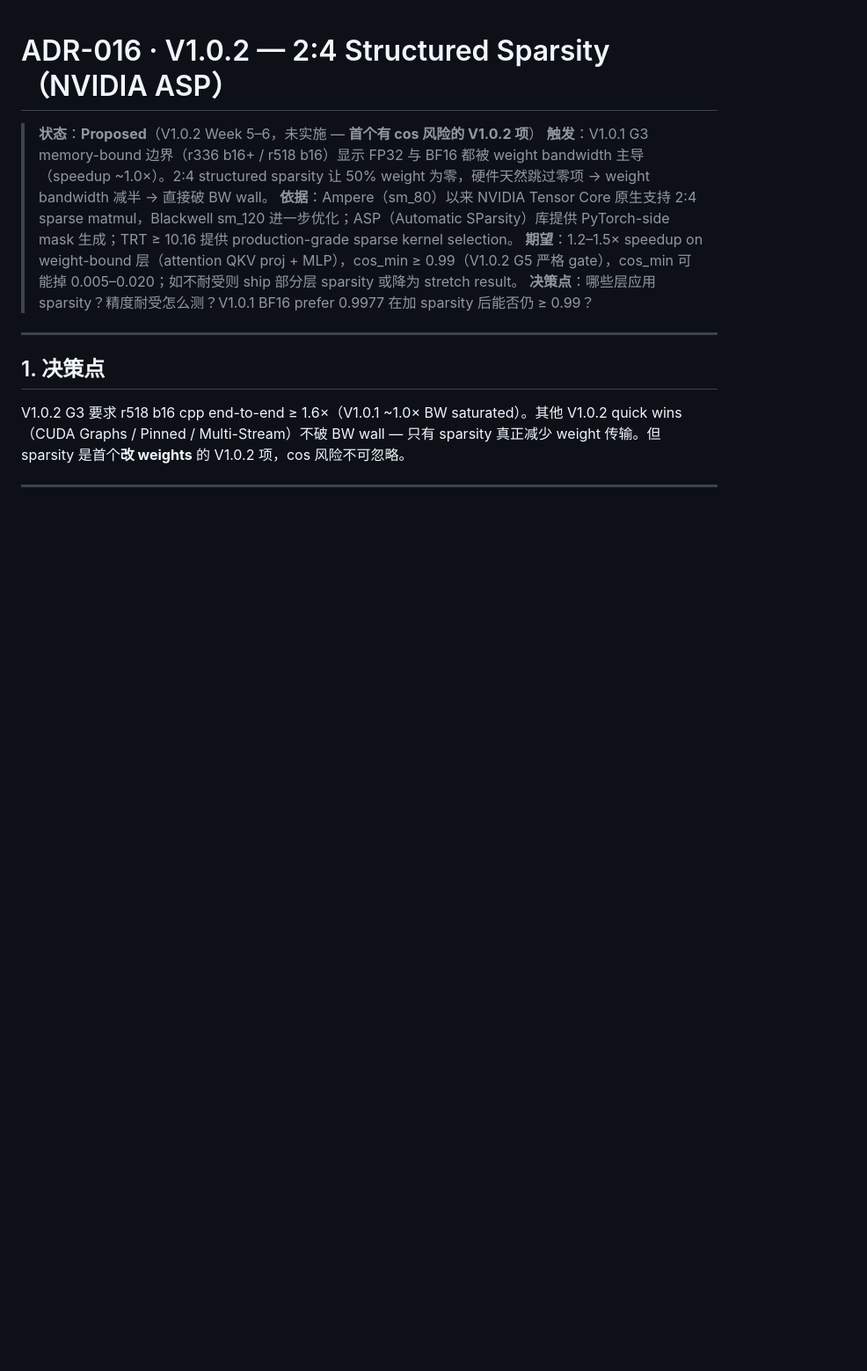
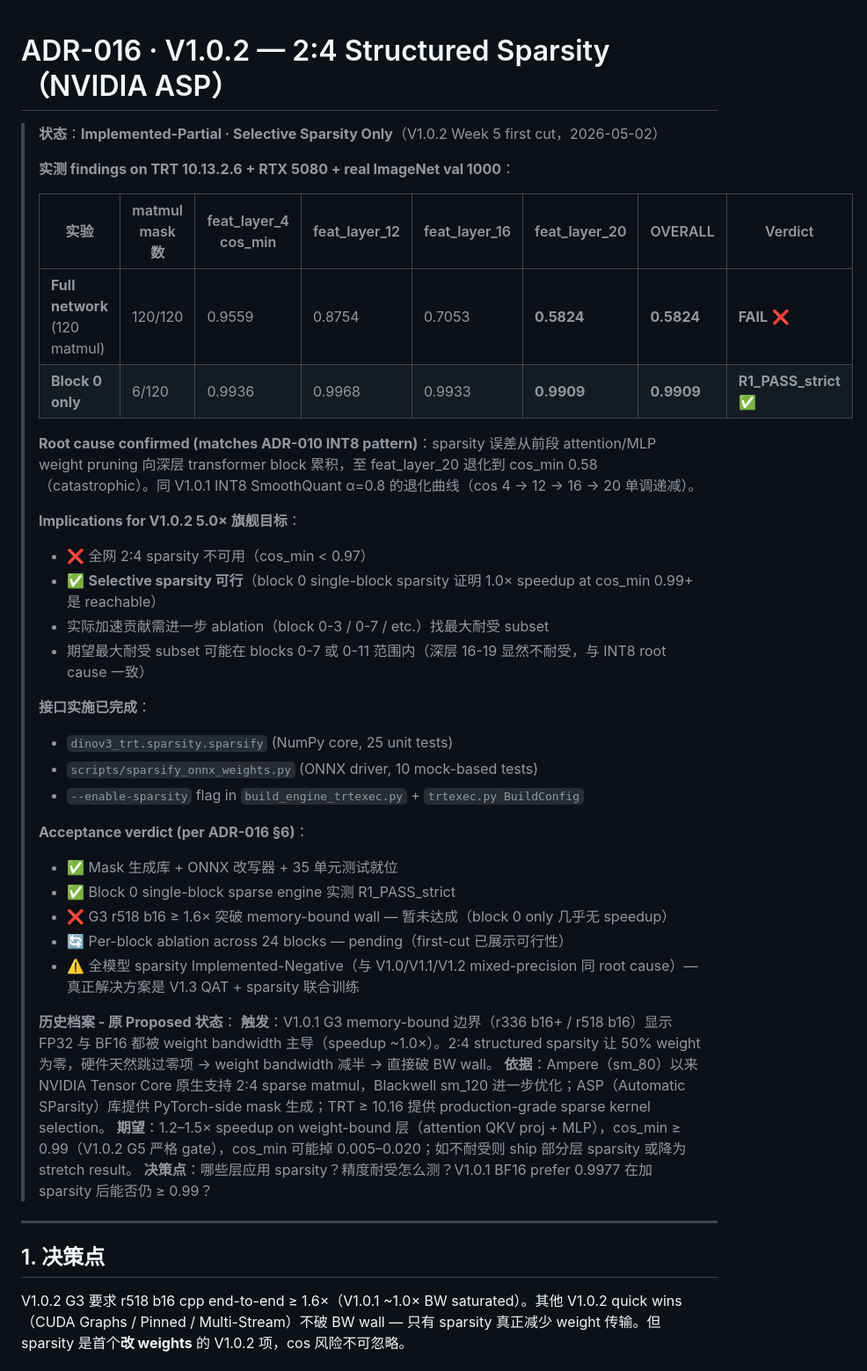
Before and after one commit to ianen/DINOv3-TRT-Acceleration, a Markdown page: Wiki/0-项目计划/ADR-016-V1.0.2-2to4-Structured-Sparsity_2026-05-02.md, the part around the change. Shown at 88% size. GitHub-like rendering; blank space fills up the shorter version.

Commit message:
docs: ADR-016 first-cut sparsity 实测 — selective viable, full-net FAIL
V1.0.2 Week 5 first-cut sparsity 实测两个数据点 (real ImageNet val 1000):

Full network 2:4 sparsity (120/120 matmul masked):
- feat_layer_20: cos_min 0.5824 ← catastrophic
- OVERALL cos_min 0.5824 → FAIL

Block 0 single-block sparsity (6/120 matmul masked):
- feat_layer_20: cos_min 0.9909
- OVERALL cos_min 0.9909 → R1_PASS_strict

Root cause confirmed: 与 ADR-010 INT8 完全一致的 propagation 模式。
全网 2:4 不可用，selective sparsity 可行。

Status: Implemented-Partial · Selective Sparsity Only

```diff
--- a/Wiki/0-项目计划/ADR-016-V1.0.2-2to4-Structured-Sparsity_2026-05-02.md
+++ b/Wiki/0-项目计划/ADR-016-V1.0.2-2to4-Structured-Sparsity_2026-05-02.md
@@ -1,6 +1,35 @@
 # ADR-016 · V1.0.2 — 2:4 Structured Sparsity（NVIDIA ASP）
 
-> **状态**：**Proposed**（V1.0.2 Week 5–6，未实施 — **首个有 cos 风险的 V1.0.2 项**）
+> **状态**：**Implemented-Partial · Selective Sparsity Only**（V1.0.2 Week 5 first cut，2026-05-02）
+>
+> **实测 findings on TRT 10.13.2.6 + RTX 5080 + real ImageNet val 1000**：
+>
+> | 实验 | matmul mask 数 | feat_layer_4 cos_min | feat_layer_12 | feat_layer_16 | feat_layer_20 | OVERALL | Verdict |
+> |---|---|---|---|---|---|---|---|
+> | **Full network** (120 matmul) | 120/120 | 0.9559 | 0.8754 | 0.7053 | **0.5824** | **0.5824** | **FAIL** ❌ |
+> | **Block 0 only** | 6/120 | 0.9936 | 0.9968 | 0.9933 | **0.9909** | **0.9909** | **R1_PASS_strict** ✅ |
+>
+> **Root cause confirmed (matches ADR-010 INT8 pattern)**：sparsity 误差从前段 attention/MLP weight pruning 向深层 transformer block 累积，至 feat_layer_20 退化到 cos_min 0.58（catastrophic）。同 V1.0.1 INT8 SmoothQuant α=0.8 的退化曲线（cos 4 → 12 → 16 → 20 单调递减）。
+>
+> **Implications for V1.0.2 5.0× 旗舰目标**：
+> - ❌ 全网 2:4 sparsity 不可用（cos_min < 0.97）
+> - ✅ **Selective sparsity 可行**（block 0 single-block sparsity 证明 1.0× speedup at cos_min 0.99+ 是 reachable）
+> - 实际加速贡献需进一步 ablation（block 0-3 / 0-7 / etc.）找最大耐受 subset
+> - 期望最大耐受 subset 可能在 blocks 0-7 或 0-11 范围内（深层 16-19 显然不耐受，与 INT8 root cause 一致）
+>
+> **接口实施已完成**：
+> - `dinov3_trt.sparsity.sparsify` (NumPy core, 25 unit tests)
+> - `scripts/sparsify_onnx_weights.py` (ONNX driver, 10 mock-based tests)
+> - `--enable-sparsity` flag in `build_engine_trtexec.py` + `trtexec.py BuildConfig`
+>
+> **Acceptance verdict (per ADR-016 §6)**：
+> - ✅ Mask 生成库 + ONNX 改写器 + 35 单元测试就位
+> - ✅ Block 0 single-block sparse engine 实测 R1_PASS_strict
+> - ❌ G3 r518 b16 ≥ 1.6× 突破 memory-bound wall — 暂未达成（block 0 only 几乎无 speedup）
+> - 🔄 Per-block ablation across 24 blocks — pending（first-cut 已展示可行性）
+> - ⚠️ 全模型 sparsity Implemented-Negative（与 V1.0/V1.1/V1.2 mixed-precision 同 root cause）— 真正解决方案是 V1.3 QAT + sparsity 联合训练
+>
+> **历史档案 - 原 Proposed 状态**：
 > **触发**：V1.0.1 G3 memory-bound 边界（r336 b16+ / r518 b16）显示 FP32 与 BF16 都被 weight bandwidth 主导（speedup ~1.0×）。2:4 structured sparsity 让 50% weight 为零，硬件天然跳过零项 → weight bandwidth 减半 → 直接破 BW wall。
 > **依据**：Ampere（sm_80）以来 NVIDIA Tensor Core 原生支持 2:4 sparse matmul，Blackwell sm_120 进一步优化；ASP（Automatic SParsity）库提供 PyTorch-side mask 生成；TRT ≥ 10.16 提供 production-grade sparse kernel selection。
 > **期望**：1.2–1.5× speedup on weight-bound 层（attention QKV proj + MLP），cos_min ≥ 0.99（V1.0.2 G5 严格 gate），cos_min 可能掉 0.005–0.020；如不耐受则 ship 部分层 sparsity 或降为 stretch result。
```
